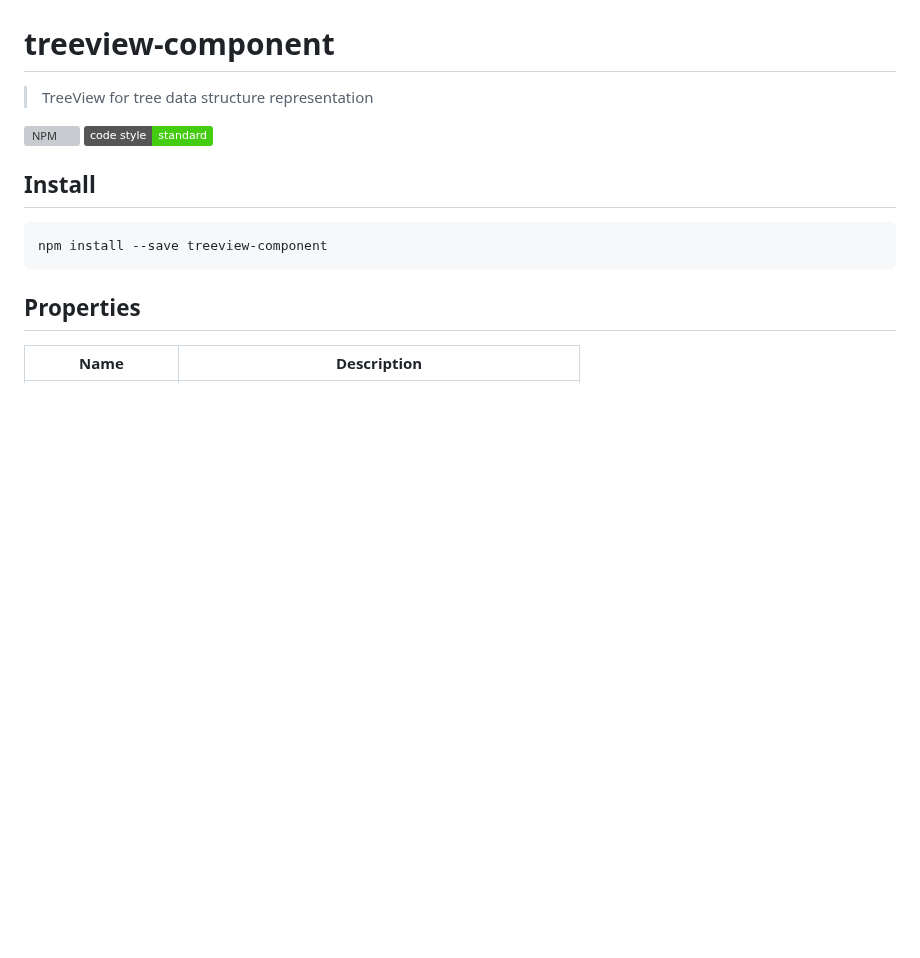
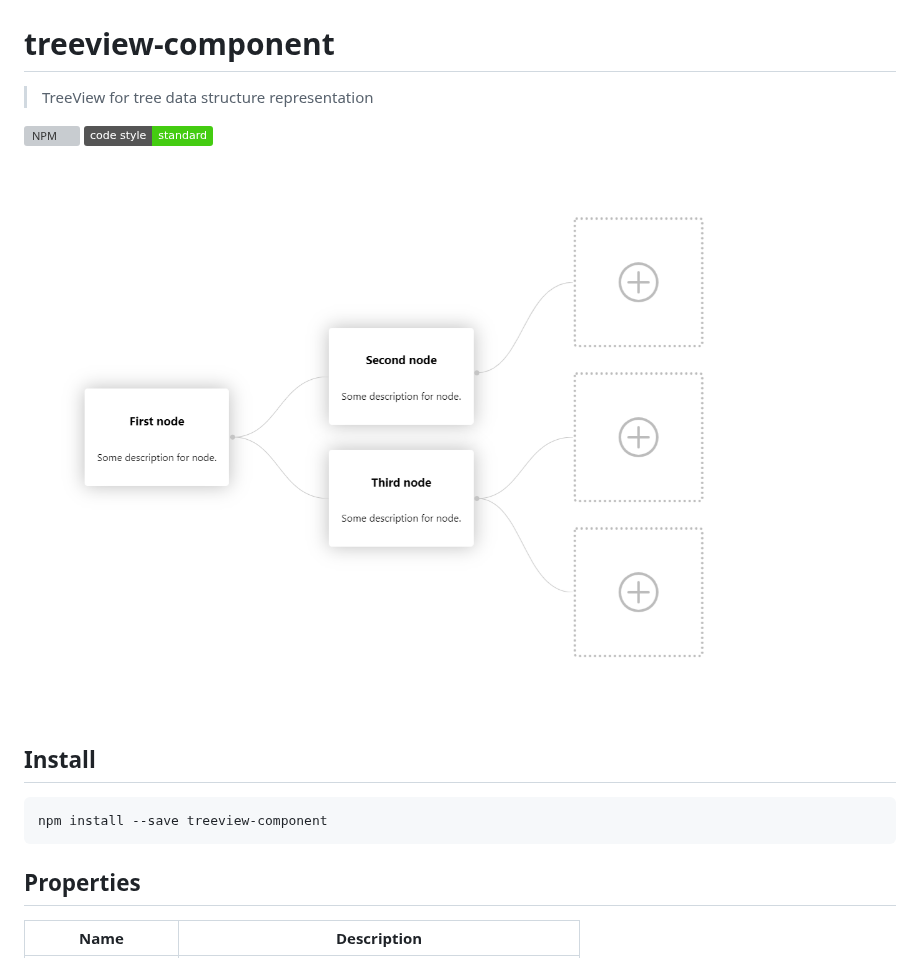
Before and after one commit to Pavloid21/treeview-component, a Markdown page: README.md, the part around the change. GitHub-like rendering; pictures changed too: Screenshot_7.png (added); badges without logos; blank space fills up the shorter version; grey boxes are pictures that could not be loaded.

Commit message:
screenshot, keywords

```diff
--- a/README.md
+++ b/README.md
@@ -3,6 +3,8 @@
 > TreeView for tree data structure representation
 
 [![NPM](https://img.shields.io/npm/v/treeview-component.svg)](https://www.npmjs.com/package/treeview-component) [![JavaScript Style Guide](https://img.shields.io/badge/code_style-standard-brightgreen.svg)](https://standardjs.com)
+
+![DemoImage](Screenshot_7.png)
 
 ## Install
 
```
Also changed, not shown: 1 other file.
